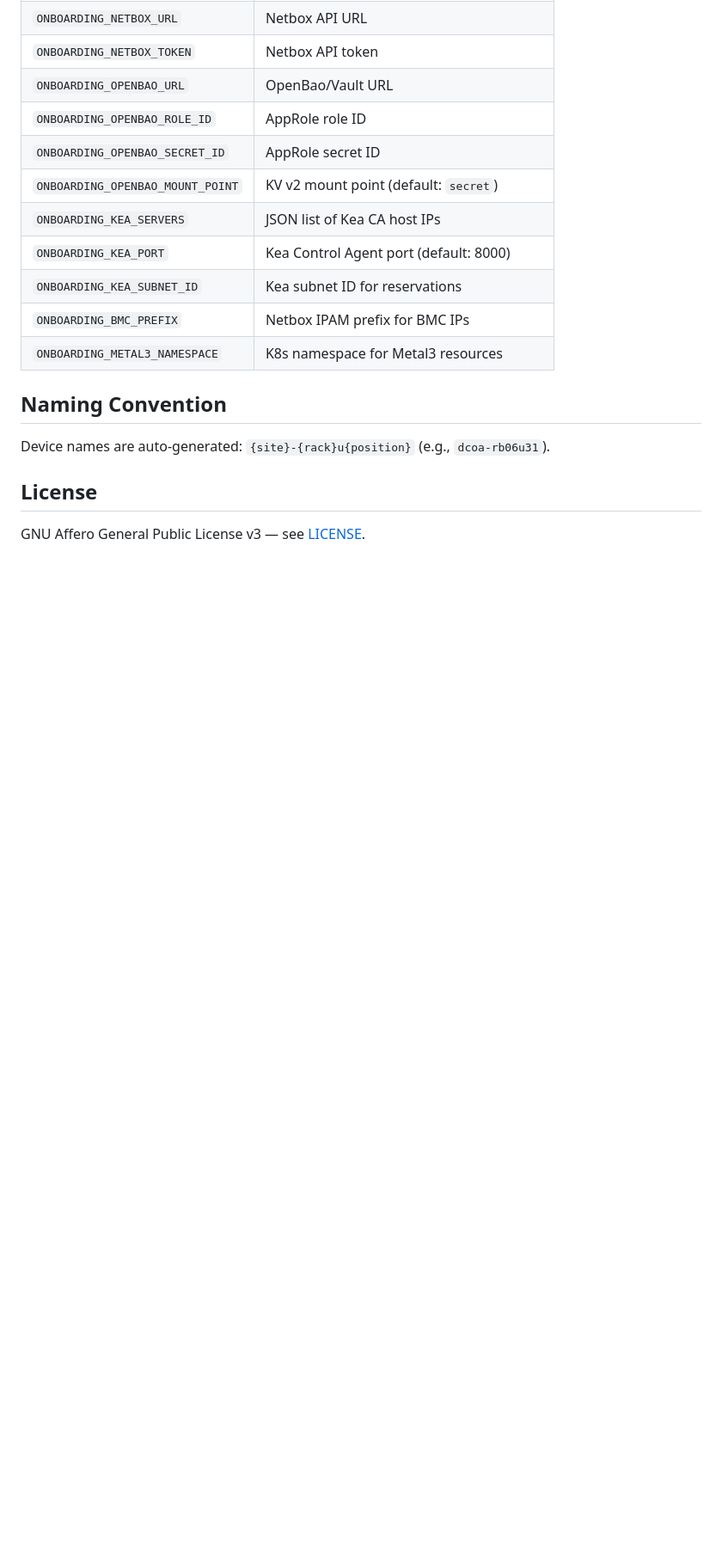
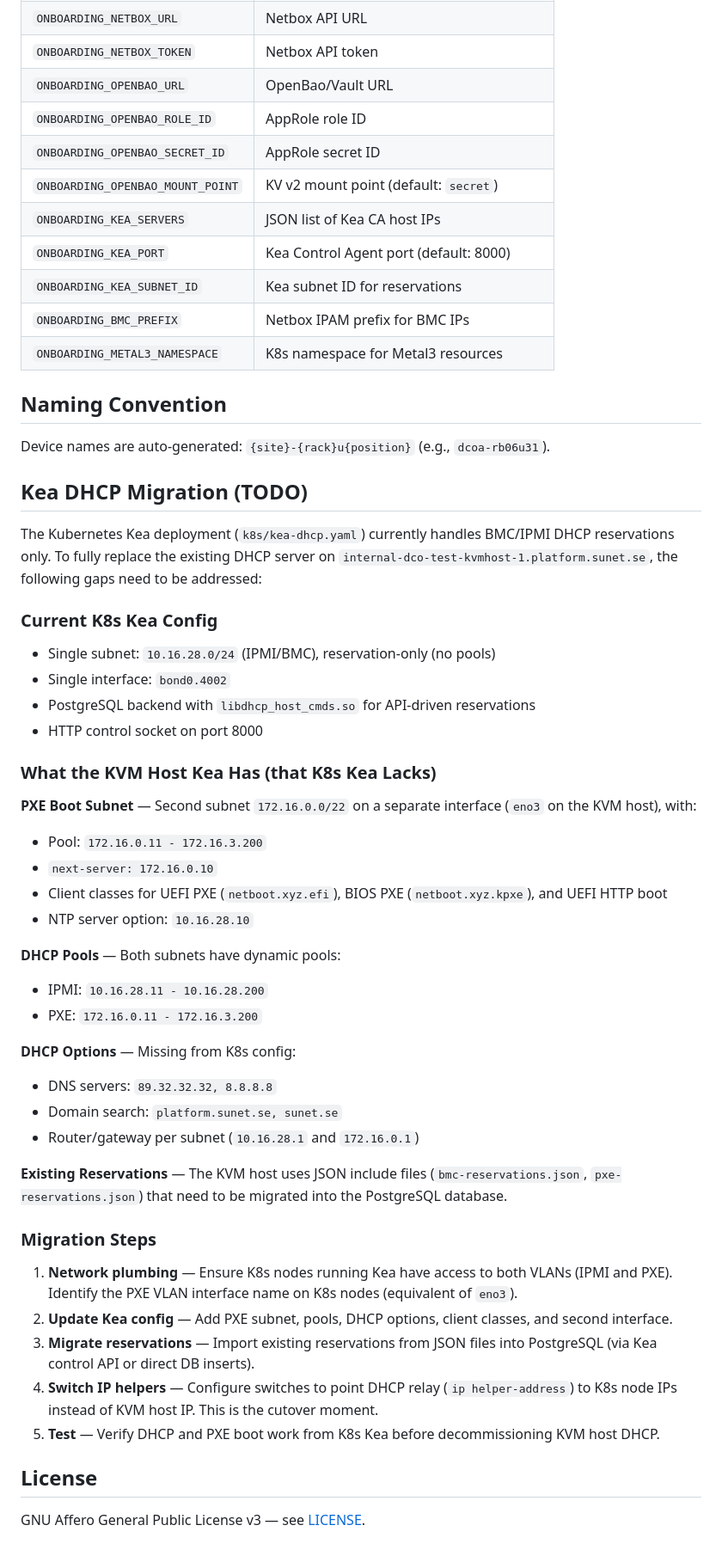
Before and after one commit to SUNET/DCaaS, a Markdown page: README.md, the part around the change. Shown at 86% size. Drawn GitHub-style; blank space fills up the shorter version.

Commit message:
Add Kea DHCP migration gap analysis and known issues to README

```diff
--- a/README.md
+++ b/README.md
@@ -106,6 +106,44 @@ The API server is configured via environment variables (prefix `ONBOARDING_`):
 
 Device names are auto-generated: `{site}-{rack}u{position}` (e.g., `dcoa-rb06u31`).
 
+## Kea DHCP Migration (TODO)
+
+The Kubernetes Kea deployment (`k8s/kea-dhcp.yaml`) currently handles BMC/IPMI DHCP reservations only. To fully replace the existing DHCP server on `internal-dco-test-kvmhost-1.platform.sunet.se`, the following gaps need to be addressed:
+
+### Current K8s Kea Config
+
+- Single subnet: `10.16.28.0/24` (IPMI/BMC), reservation-only (no pools)
+- Single interface: `bond0.4002`
+- PostgreSQL backend with `libdhcp_host_cmds.so` for API-driven reservations
+- HTTP control socket on port 8000
+
+### What the KVM Host Kea Has (that K8s Kea Lacks)
+
+**PXE Boot Subnet** — Second subnet `172.16.0.0/22` on a separate interface (`eno3` on the KVM host), with:
+- Pool: `172.16.0.11 - 172.16.3.200`
+- `next-server: 172.16.0.10`
+- Client classes for UEFI PXE (`netboot.xyz.efi`), BIOS PXE (`netboot.xyz.kpxe`), and UEFI HTTP boot
+- NTP server option: `10.16.28.10`
+
+**DHCP Pools** — Both subnets have dynamic pools:
+- IPMI: `10.16.28.11 - 10.16.28.200`
+- PXE: `172.16.0.11 - 172.16.3.200`
+
+**DHCP Options** — Missing from K8s config:
+- DNS servers: `89.32.32.32, 8.8.8.8`
+- Domain search: `platform.sunet.se, sunet.se`
+- Router/gateway per subnet (`10.16.28.1` and `172.16.0.1`)
+
+**Existing Reservations** — The KVM host uses JSON include files (`bmc-reservations.json`, `pxe-reservations.json`) that need to be migrated into the PostgreSQL database.
+
+### Migration Steps
+
+1. **Network plumbing** — Ensure K8s nodes running Kea have access to both VLANs (IPMI and PXE). Identify the PXE VLAN interface name on K8s nodes (equivalent of `eno3`).
+2. **Update Kea config** — Add PXE subnet, pools, DHCP options, client classes, and second interface.
+3. **Migrate reservations** — Import existing reservations from JSON files into PostgreSQL (via Kea control API or direct DB inserts).
+4. **Switch IP helpers** — Configure switches to point DHCP relay (`ip helper-address`) to K8s node IPs instead of KVM host IP. This is the cutover moment.
+5. **Test** — Verify DHCP and PXE boot work from K8s Kea before decommissioning KVM host DHCP.
+
 ## License
 
 GNU Affero General Public License v3 — see [LICENSE](LICENSE).
```
